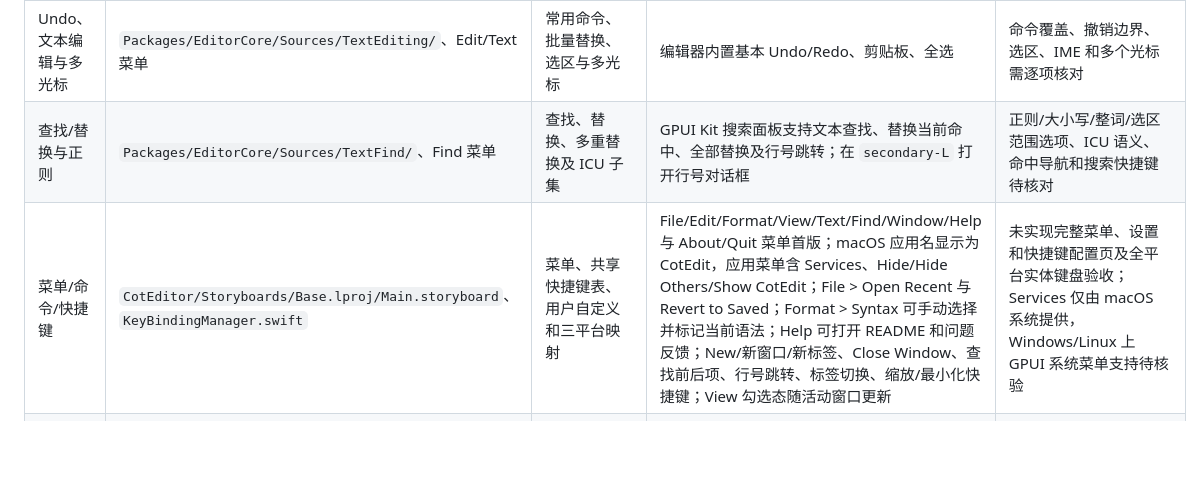
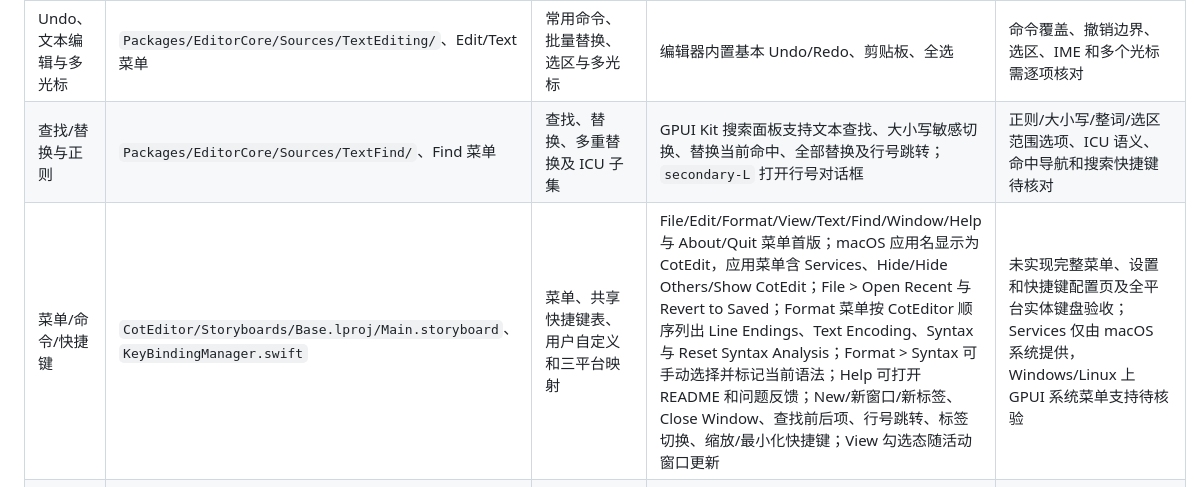
Before and after one commit to jincaiw/cotedit, a Markdown page: docs/gpui-parity-matrix.md, the part around the change. GitHub-like rendering; blank space fills up the shorter version.

Commit message:
docs(gpui): record search and format menu parity

```diff
--- a/docs/gpui-parity-matrix.md
+++ b/docs/gpui-parity-matrix.md
@@ -9,8 +9,8 @@
 | 编码与换行符 | `Packages/EditorCore/Sources/DocumentFile/`、Format 菜单、检查器 | 多编码、BOM、六种行尾、混合行尾统计/保留 | BOM 优先、严格 UTF-8 / chardetng 常见编码识别；支持 UTF-8/UTF-16LE/BE、Windows-1252、Shift_JIS、GBK、Big5 的显式选择和无损编码检查；识别六类行尾，基于行文本差异保留未改行的原行尾，Format 菜单可统一且勾选当前编码/默认行尾 | 还需错误编码/二进制文稿处理、不同 charset 检测边界和大文稿压力验收；已修改行使用当前默认行尾，行差异映射不是 CotEditor 的增量行尾缓存算法 |
 | 编辑器与语法 | `EditorTextViewController.swift`、`ModeOptions.swift`、`Resources/Syntaxes/` | CodeMirror 6、72 个内置语法及 `.cotsyntax` 子集 | GPUI Editor；20 种 Tree-sitter 语言映射；行号、不可见空白、软换行可切换 | Tree-sitter token/编辑语义、字体与语法范围对齐；折叠、大纲、补全及大文稿/IMEs待验收 |
 | Undo、文本编辑与多光标 | `Packages/EditorCore/Sources/TextEditing/`、Edit/Text 菜单 | 常用命令、批量替换、选区与多光标 | 编辑器内置基本 Undo/Redo、剪贴板、全选 | 命令覆盖、撤销边界、选区、IME 和多个光标需逐项核对 |
-| 查找/替换与正则 | `Packages/EditorCore/Sources/TextFind/`、Find 菜单 | 查找、替换、多重替换及 ICU 子集 | GPUI Kit 搜索面板支持文本查找、替换当前命中、全部替换及行号跳转；在 `secondary-L` 打开行号对话框 | 正则/大小写/整词/选区范围选项、ICU 语义、命中导航和搜索快捷键待核对 |
-| 菜单/命令/快捷键 | `CotEditor/Storyboards/Base.lproj/Main.storyboard`、`KeyBindingManager.swift` | 菜单、共享快捷键表、用户自定义和三平台映射 | File/Edit/Format/View/Text/Find/Window/Help 与 About/Quit 菜单首版；macOS 应用名显示为 CotEdit，应用菜单含 Services、Hide/Hide Others/Show CotEdit；File > Open Recent 与 Revert to Saved；Format > Syntax 可手动选择并标记当前语法；Help 可打开 README 和问题反馈；New/新窗口/新标签、Close Window、查找前后项、行号跳转、标签切换、缩放/最小化快捷键；View 勾选态随活动窗口更新 | 未实现完整菜单、设置和快捷键配置页及全平台实体键盘验收；Services 仅由 macOS 系统提供，Windows/Linux 上 GPUI 系统菜单支持待核验 |
+| 查找/替换与正则 | `Packages/EditorCore/Sources/TextFind/`、Find 菜单 | 查找、替换、多重替换及 ICU 子集 | GPUI Kit 搜索面板支持文本查找、大小写敏感切换、替换当前命中、全部替换及行号跳转；`secondary-L` 打开行号对话框 | 正则/大小写/整词/选区范围选项、ICU 语义、命中导航和搜索快捷键待核对 |
+| 菜单/命令/快捷键 | `CotEditor/Storyboards/Base.lproj/Main.storyboard`、`KeyBindingManager.swift` | 菜单、共享快捷键表、用户自定义和三平台映射 | File/Edit/Format/View/Text/Find/Window/Help 与 About/Quit 菜单首版；macOS 应用名显示为 CotEdit，应用菜单含 Services、Hide/Hide Others/Show CotEdit；File > Open Recent 与 Revert to Saved；Format 菜单按 CotEditor 顺序列出 Line Endings、Text Encoding、Syntax 与 Reset Syntax Analysis；Format > Syntax 可手动选择并标记当前语法；Help 可打开 README 和问题反馈；New/新窗口/新标签、Close Window、查找前后项、行号跳转、标签切换、缩放/最小化快捷键；View 勾选态随活动窗口更新 | 未实现完整菜单、设置和快捷键配置页及全平台实体键盘验收；Services 仅由 macOS 系统提供，Windows/Linux 上 GPUI 系统菜单支持待核验 |
 | 格式与缩进 | `ModeSettingsView.swift`、Format 菜单、`DefaultSettings.swift` | 按语法缩进、Tab、行操作及文本转换 | Format > Syntax 可手动选择 Plain Text 与 16 种 Tree-sitter 语法、重置语法分析并勾选当前语言；GPUI Editor 默认缩进；Text 菜单接入 Indent/Outdent | Mode defaults、手动语法选择持久化、Tab 宽度、缩进检测、注释、行操作、转换、排序待实现 |
 | 查找导航/大纲/导航栏 | `NavigationBar.swift`、`OutlineNavigator.swift`、Find/View 菜单 | 大纲提取、导航栏和转到行 | 未实现 | 语法 outline 与键盘选择、文稿/位置焦点同步 |
 | 分屏与辅助面板 | `ContentViewController.swift`、Inspector 源码 | 编辑器分屏、文稿/Unicode/警告 Inspector | 未实现 | 可调整分隔线、辅助面板焦点与尺寸记忆 |
```
